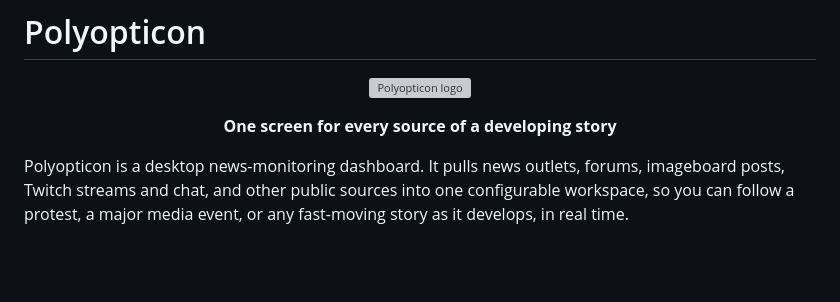
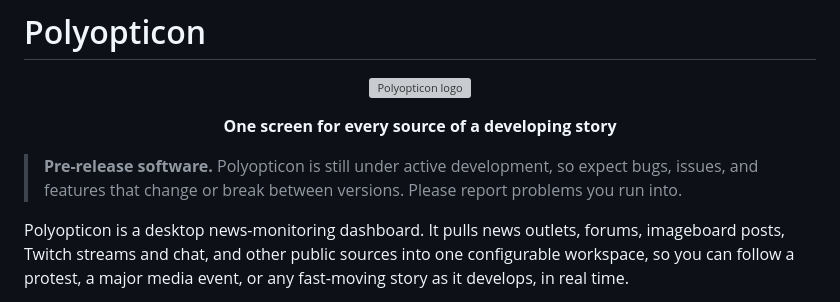
Before and after one commit to rethy-xyz-networks/Polyopticon, a Markdown page: README.md, the part around the change. Drawn GitHub-style; blank space fills up the shorter version; grey boxes are pictures that could not be loaded.

Commit message:
docs: update README to clarify pre-release status and encourage user feedback

```diff
--- a/README.md
+++ b/README.md
@@ -5,6 +5,8 @@
 </p>
 
 <p align="center"><b>One screen for every source of a developing story</b></p>
+
+> **Pre-release software.** Polyopticon is still under active development, so expect bugs, issues, and features that change or break between versions. Please report problems you run into.
 
 Polyopticon is a desktop news-monitoring dashboard. It pulls news outlets, forums, imageboard posts, Twitch streams and chat, and other public sources into one configurable workspace, so you can follow a protest, a major media event, or any fast-moving story as it develops, in real time.
 
```
